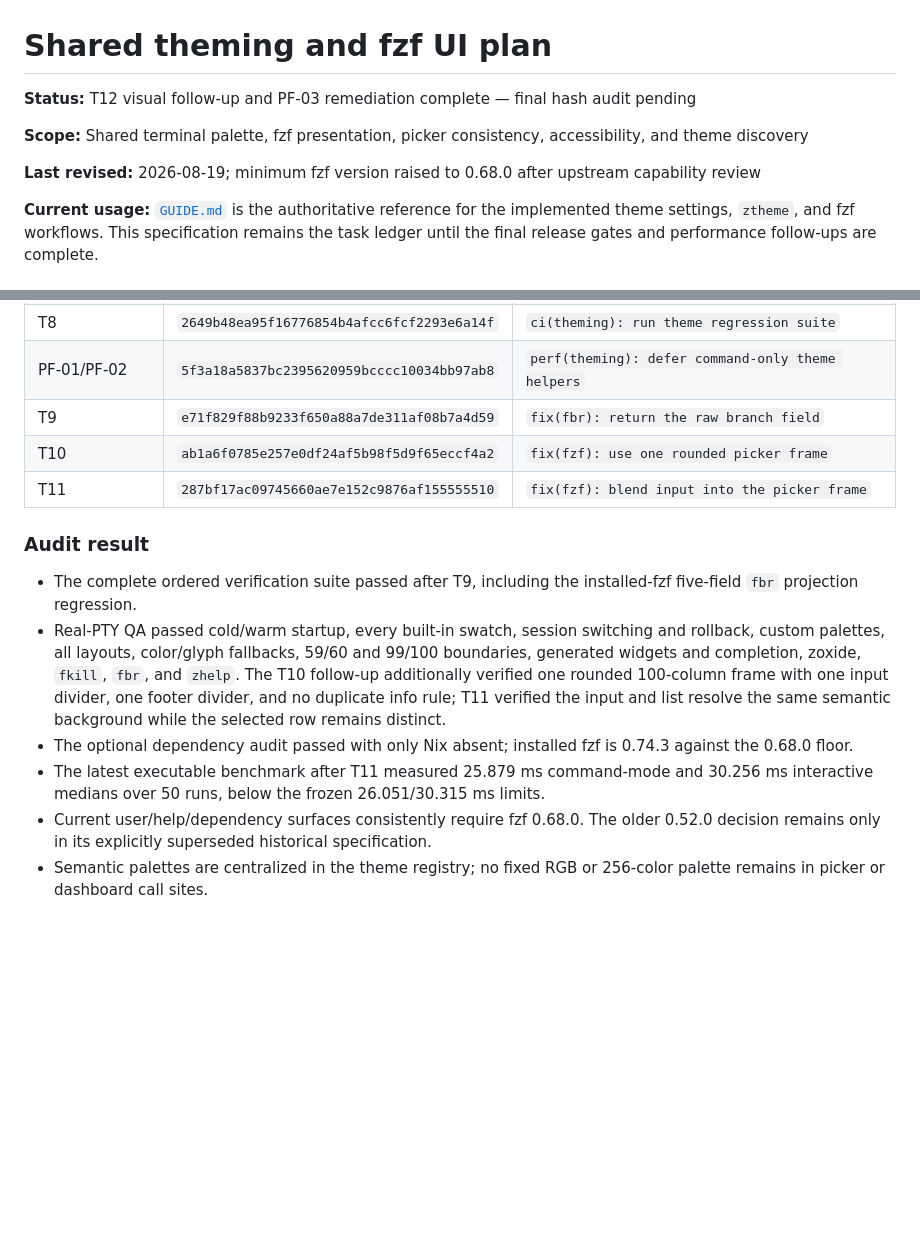
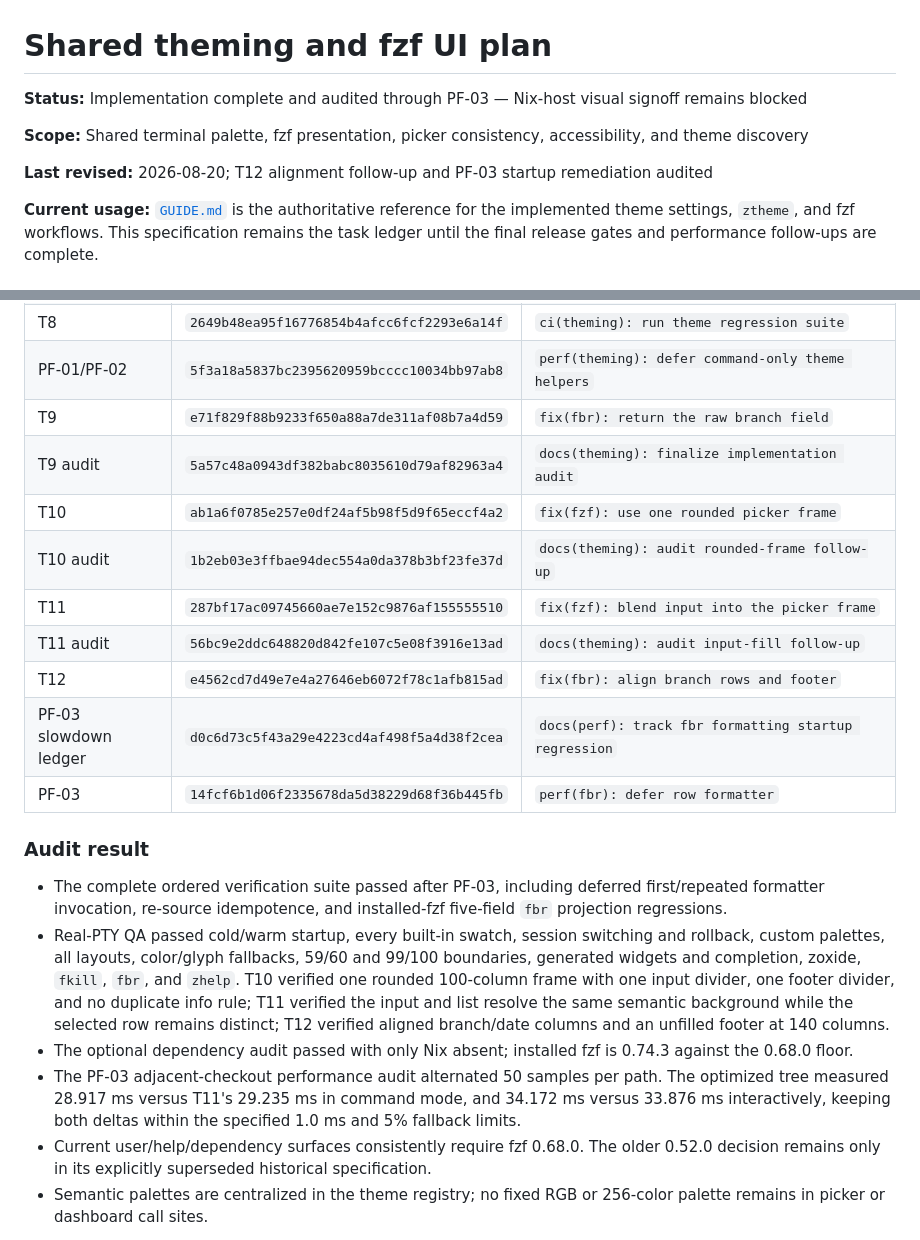
Before and after one commit to Thundernirmal/zsh, a Markdown page: docs/specs/theming-and-fzf-ui-plan.md, 2 parts joined by grey strips. GitHub-like rendering; blank space fills up the shorter version.

Commit message:
docs(theming): audit fbr alignment follow-up

```diff
--- a/docs/specs/theming-and-fzf-ui-plan.md
+++ b/docs/specs/theming-and-fzf-ui-plan.md
@@ -1,10 +1,10 @@
 # Shared theming and fzf UI plan
 
-**Status:** T12 visual follow-up and PF-03 remediation complete — final hash audit pending
+**Status:** Implementation complete and audited through PF-03 — Nix-host visual signoff remains blocked
 
 **Scope:** Shared terminal palette, fzf presentation, picker consistency, accessibility, and theme discovery
 
-**Last revised:** 2026-08-19; minimum fzf version raised to 0.68.0 after upstream capability review
+**Last revised:** 2026-08-20; T12 alignment follow-up and PF-03 startup remediation audited
 
 **Current usage:** [`GUIDE.md`](../../GUIDE.md) is the authoritative reference for the implemented theme settings, `ztheme`, and fzf workflows. This specification remains the task ledger until the final release gates and performance follow-ups are complete.
 
@@ -800,15 +800,21 @@ The implementation, automated verification, available-host visual QA, and perfor
 | T8 | `2649b48ea95f16776854b4afcc6fcf2293e6a14f` | `ci(theming): run theme regression suite` |
 | PF-01/PF-02 | `5f3a18a5837bc2395620959bcccc10034bb97ab8` | `perf(theming): defer command-only theme helpers` |
 | T9 | `e71f829f88b9233f650a88a7de311af08b7a4d59` | `fix(fbr): return the raw branch field` |
+| T9 audit | `5a57c48a0943df382babc8035610d79af82963a4` | `docs(theming): finalize implementation audit` |
 | T10 | `ab1a6f0785e257e0df24af5b98f5d9f65eccf4a2` | `fix(fzf): use one rounded picker frame` |
+| T10 audit | `1b2eb03e3ffbae94dec554a0da378b3bf23fe37d` | `docs(theming): audit rounded-frame follow-up` |
 | T11 | `287bf17ac09745660ae7e152c9876af155555510` | `fix(fzf): blend input into the picker frame` |
+| T11 audit | `56bc9e2ddc648820d842fe107c5e08f3916e13ad` | `docs(theming): audit input-fill follow-up` |
+| T12 | `e4562cd7d49e7e4a27646eb6072f78c1afb815ad` | `fix(fbr): align branch rows and footer` |
+| PF-03 slowdown ledger | `d0c6d73c5f43a29e4223cd4af498f5a4d38f2cea` | `docs(perf): track fbr formatting startup regression` |
+| PF-03 | `14fcf6b1d06f2335678da5d38229d68f36b445fb` | `perf(fbr): defer row formatter` |
 
 ### Audit result
 
-- The complete ordered verification suite passed after T9, including the installed-fzf five-field `fbr` projection regression.
-- Real-PTY QA passed cold/warm startup, every built-in swatch, session switching and rollback, custom palettes, all layouts, color/glyph fallbacks, 59/60 and 99/100 boundaries, generated widgets and completion, zoxide, `fkill`, `fbr`, and `zhelp`. The T10 follow-up additionally verified one rounded 100-column frame with one input divider, one footer divider, and no duplicate info rule; T11 verified the input and list resolve the same semantic background while the selected row remains distinct.
+- The complete ordered verification suite passed after PF-03, including deferred first/repeated formatter invocation, re-source idempotence, and installed-fzf five-field `fbr` projection regressions.
+- Real-PTY QA passed cold/warm startup, every built-in swatch, session switching and rollback, custom palettes, all layouts, color/glyph fallbacks, 59/60 and 99/100 boundaries, generated widgets and completion, zoxide, `fkill`, `fbr`, and `zhelp`. T10 verified one rounded 100-column frame with one input divider, one footer divider, and no duplicate info rule; T11 verified the input and list resolve the same semantic background while the selected row remains distinct; T12 verified aligned branch/date columns and an unfilled footer at 140 columns.
 - The optional dependency audit passed with only Nix absent; installed fzf is 0.74.3 against the 0.68.0 floor.
-- The latest executable benchmark after T11 measured 25.879 ms command-mode and 30.256 ms interactive medians over 50 runs, below the frozen 26.051/30.315 ms limits.
+- The PF-03 adjacent-checkout performance audit alternated 50 samples per path. The optimized tree measured 28.917 ms versus T11's 29.235 ms in command mode, and 34.172 ms versus 33.876 ms interactively, keeping both deltas within the specified 1.0 ms and 5% fallback limits.
 - Current user/help/dependency surfaces consistently require fzf 0.68.0. The older 0.52.0 decision remains only in its explicitly superseded historical specification.
 - Semantic palettes are centralized in the theme registry; no fixed RGB or 256-color palette remains in picker or dashboard call sites.
 
```
Also changed, not shown: other parts of docs/specs/theming-and-fzf-ui-plan.md (+1 -1 lines).
